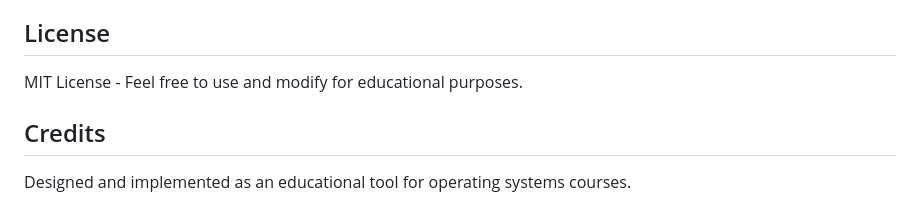
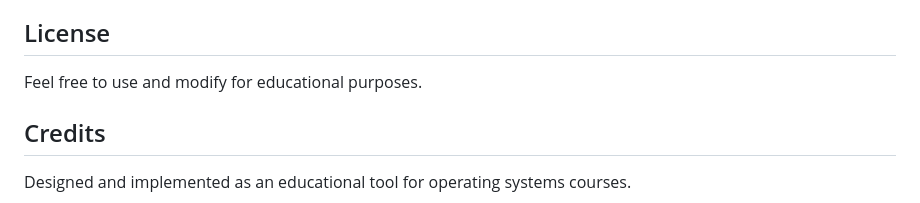
Before and after one commit to MaowenTang/Visualization-for-OS-Memory-allocation-strategies-, a Markdown page: README.md, the part around the change. Drawn GitHub-style.

```diff
--- a/README.md
+++ b/README.md
@@ -164,7 +164,7 @@ This simulator visualizes four common memory allocation strategies:
 
 ## License
 
-MIT License - Feel free to use and modify for educational purposes.
+Feel free to use and modify for educational purposes.
 
 ## Credits
 
```
